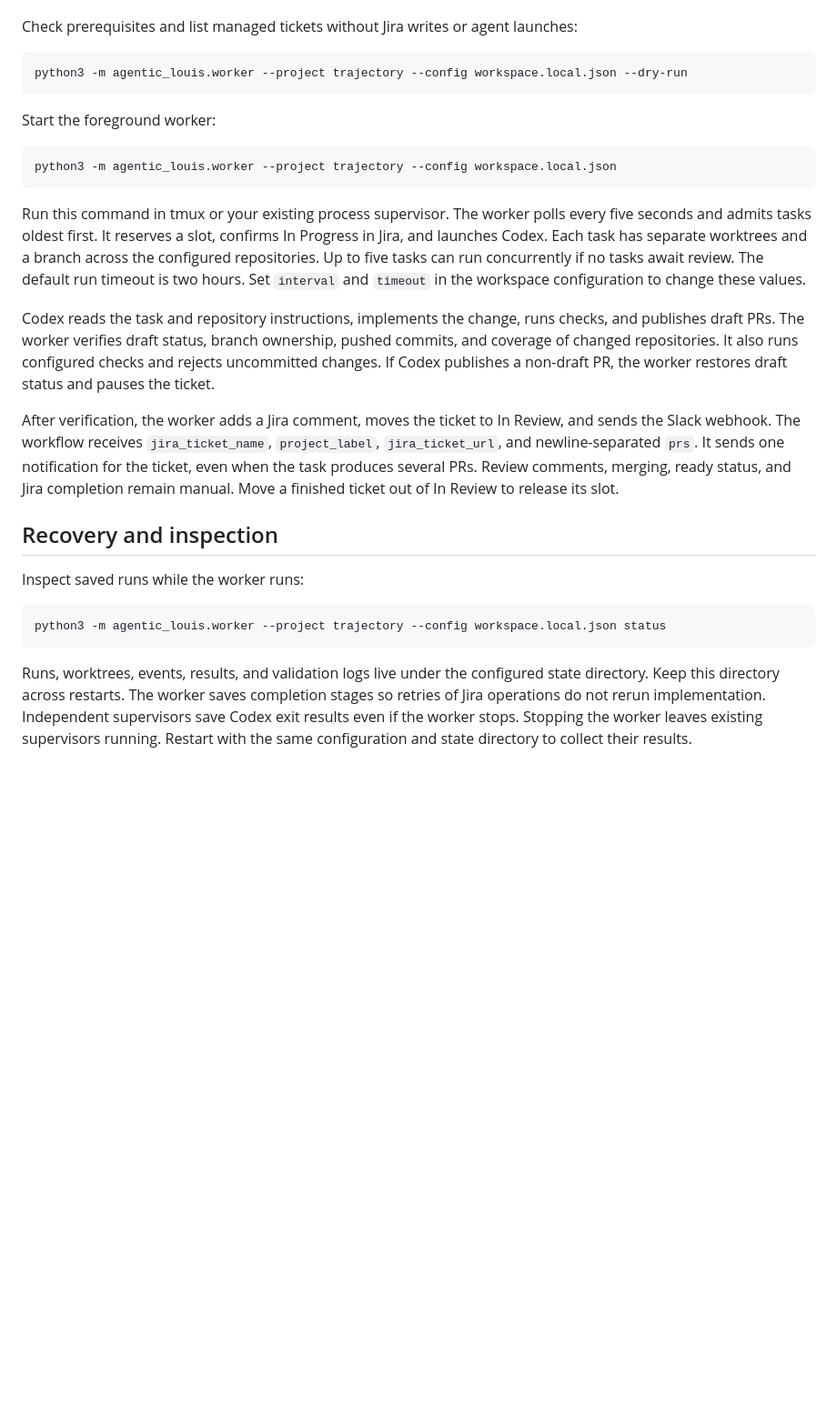
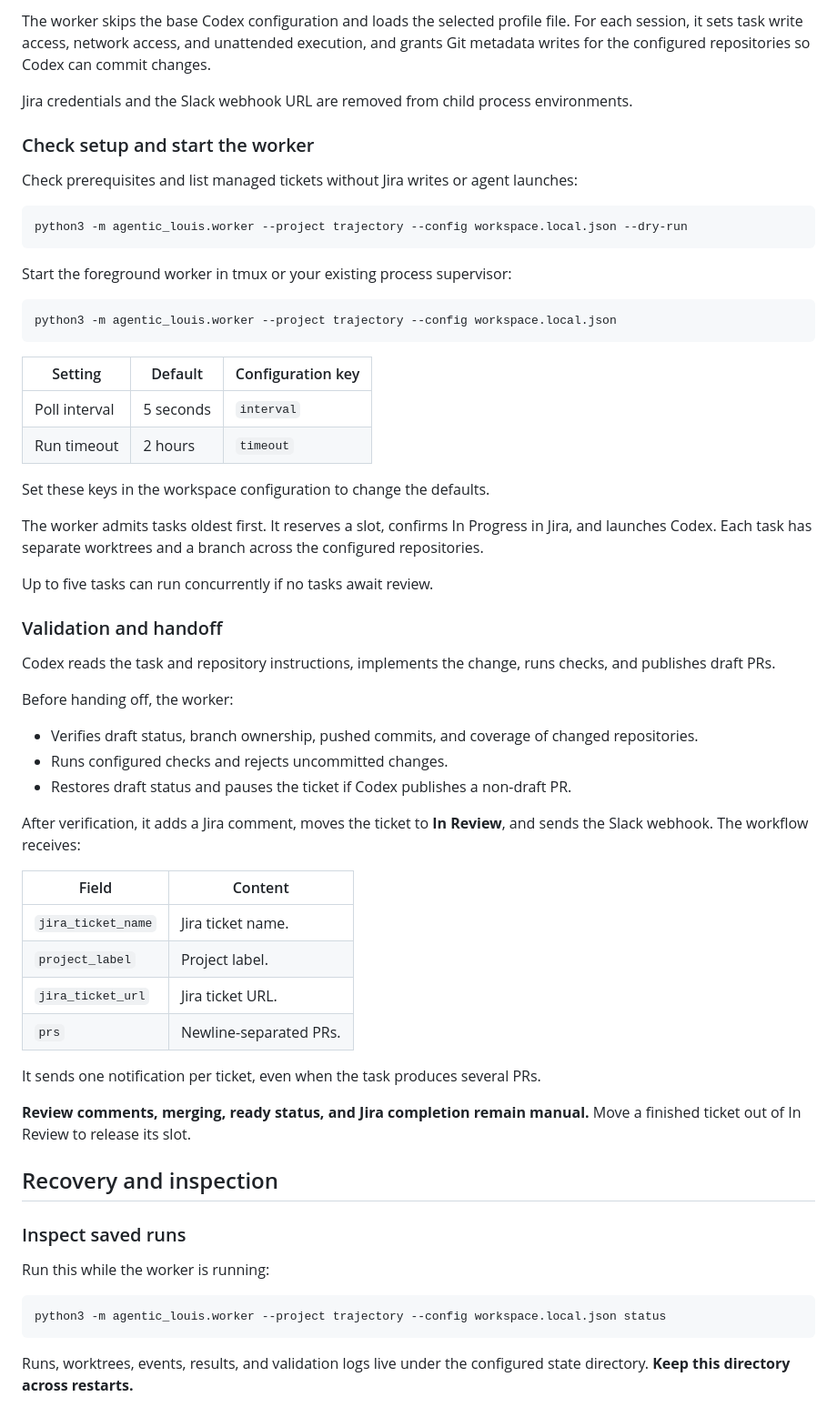
Before and after one commit to dubloom/agentic-louis, a Markdown page: README.md, the part around one of its changes. Shown at 91% size. Drawn GitHub-style; blank space fills up the shorter version.

````diff
--- a/README.md
+++ b/README.md
@@ -101,3 +137,8 @@ It removes Jira credentials and the Slack webhook URL from child process environ
+The worker skips the base Codex configuration and loads the selected profile file. For each session, it sets task write access, network access, and unattended execution, and grants Git metadata writes for the configured repositories so Codex can commit changes.
+
+Jira credentials and the Slack webhook URL are removed from child process environments.
+
+### Check setup and start the worker
 
 Check prerequisites and list managed tickets without Jira writes or agent launches:
 
@@ -105,43 +146,55 @@ Check prerequisites and list managed tickets without Jira writes or agent launch
 python3 -m agentic_louis.worker --project trajectory --config workspace.local.json --dry-run
 ```
 
-Start the foreground worker:
+Start the foreground worker in tmux or your existing process supervisor:
 
 ```sh
 python3 -m agentic_louis.worker --project trajectory --config workspace.local.json
 ```
 
-Run this command in tmux or your existing process supervisor.
-The worker polls every five seconds and admits tasks oldest first.
-It reserves a slot, confirms In Progress in Jira, and launches Codex.
-Each task has separate worktrees and a branch across the configured repositories.
+| Setting | Default | Configuration key |
+| --- | --- | --- |
+| Poll interval | 5 seconds | `interval` |
+| Run timeout | 2 hours | `timeout` |
+
+Set these keys in the workspace configuration to change the defaults.
+
+The worker admits tasks oldest first. It reserves a slot, confirms In Progress in Jira, and launches Codex. Each task has separate worktrees and a branch across the configured repositories.
+
 Up to five tasks can run concurrently if no tasks await review.
-The default run timeout is two hours.
-Set `interval` and `timeout` in the workspace configuration to change these values.
+
+### Validation and handoff
 
 Codex reads the task and repository instructions, implements the change, runs checks, and publishes draft PRs.
-The worker verifies draft status, branch ownership, pushed commits, and coverage of changed repositories.
-It also runs configured checks and rejects uncommitted changes.
-If Codex publishes a non-draft PR, the worker restores draft status and pauses the ticket.
 
-After verification, the worker adds a Jira comment, moves the ticket to In Review, and sends the Slack webhook.
-The workflow receives `jira_ticket_name`, `project_label`, `jira_ticket_url`, and newline-separated `prs`.
-It sends one notification for the ticket, even when the task produces several PRs.
-Review comments, merging, ready status, and Jira completion remain manual.
-Move a finished ticket out of In Review to release its slot.
+Before handing off, the worker:
+
+- Verifies draft status, branch ownership, pushed commits, and coverage of changed repositories.
+- Runs configured checks and rejects uncommitted changes.
+- Restores draft status and pauses the ticket if Codex publishes a non-draft PR.
+
+After verification, it adds a Jira comment, moves the ticket to **In Review**, and sends the Slack webhook. The workflow receives:
+
+| Field | Content |
+| --- | --- |
+| `jira_ticket_name` | Jira ticket name. |
+| `project_label` | Project label. |
+| `jira_ticket_url` | Jira ticket URL. |
+| `prs` | Newline-separated PRs. |
+
+It sends one notification per ticket, even when the task produces several PRs.
+
+**Review comments, merging, ready status, and Jira completion remain manual.** Move a finished ticket out of In Review to release its slot.
 
 ## Recovery and inspection
 
-Inspect saved runs while the worker runs:
+### Inspect saved runs
+
+Run this while the worker is running:
 
 ```sh
 python3 -m agentic_louis.worker --project trajectory --config workspace.local.json status
 ```
 
-Runs, worktrees, events, results, and validation logs live under the configured state directory.
-Keep this directory across restarts.
-The worker saves completion stages so retries of Jira operations do not rerun implementation.
-Independent supervisors save Codex exit results even if the worker stops.
-Stopping the worker leaves existing supervisors running.
-Restart with the same configuration and state directory to collect their results.
+Runs, worktrees, events, results, and validation logs live under the configured state directory. **Keep this directory across restarts.**
 
````
Also changed, not shown: other parts of README.md (+137 -86 lines).
